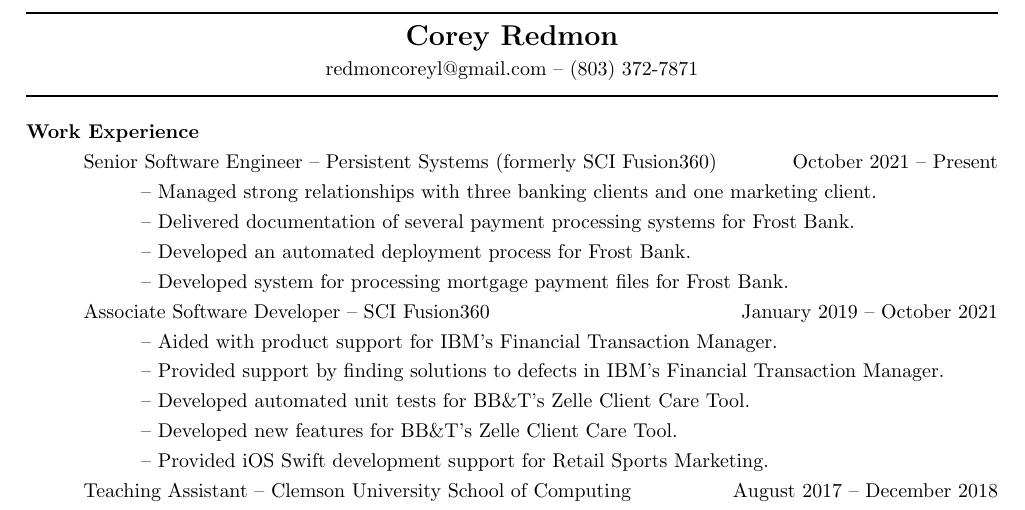
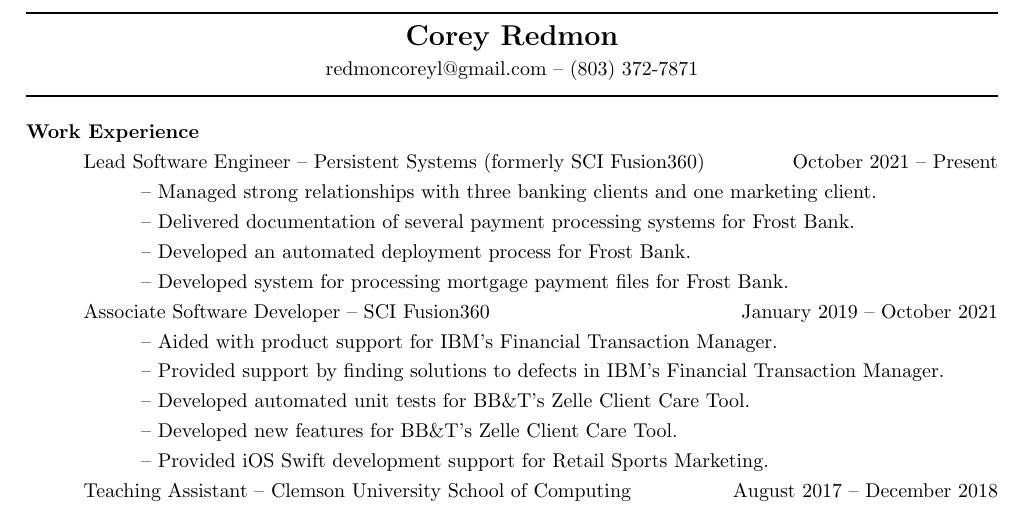
Before and after one commit to redmoncoreyl/resume, a LaTeX CV (resume.tex): part of the page, cut so that both start at the same text. Compiled offline with pdfLaTeX.

Commit message:
updates job title

```diff
--- a/resume.tex
+++ b/resume.tex
@@ -42,7 +42,7 @@
 	\paragraph{Work Experience} $ $
 
 	\hangindent=0.8in
-	Senior Software Engineer -- Persistent Systems (formerly SCI Fusion360) \hfill October 2021 -- Present \newline
+	Lead Software Engineer -- Persistent Systems (formerly SCI Fusion360) \hfill October 2021 -- Present \newline
 	-- Managed strong relationships with three banking clients and one marketing client. \newline
 	-- Delivered documentation of several payment processing systems for Frost Bank. \newline
 	-- Developed an automated deployment process for Frost Bank. \newline
```
Also changed, not shown: resume.pdf.
